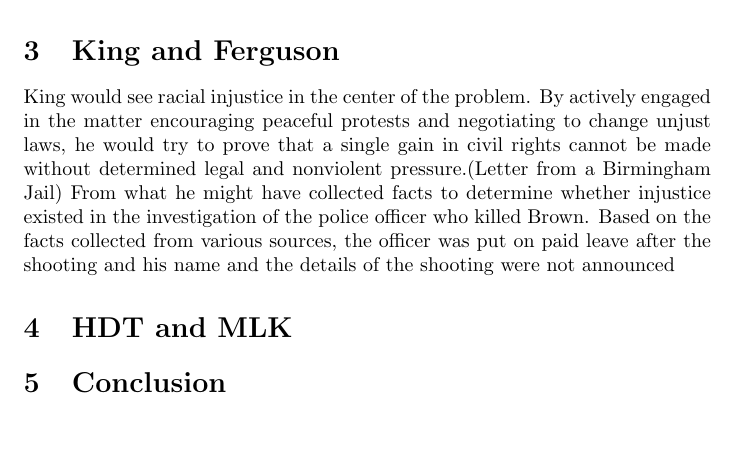
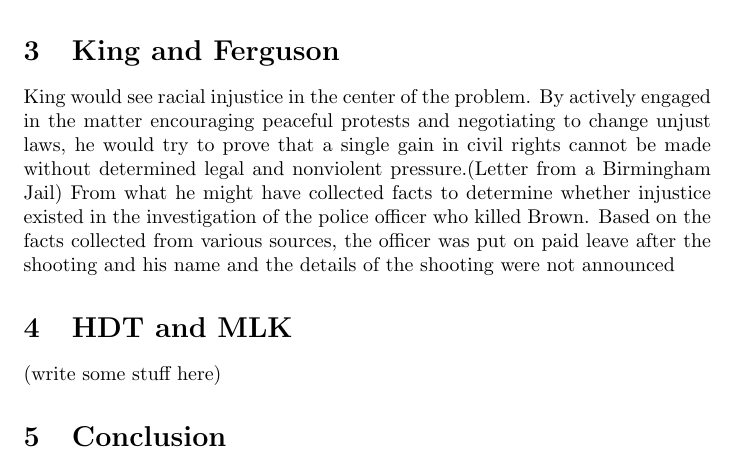
Before and after one commit to HYAllStars/PHIL230, a LaTeX document (ShortEssay/ShortEssay.tex): part of page 2 of 2, cut so that both start at the same text, the shorter picture padded with empty space. Compiled offline with pdfLaTeX.

Commit message:
minor changes

```diff
--- a/ShortEssay/ShortEssay.tex
+++ b/ShortEssay/ShortEssay.tex
@@ -78,6 +78,7 @@ after the shooting and his name and the details of the shooting were not
 announced
 
 \section{HDT and MLK}
+(write some stuff here)
 
 \section{Conclusion}
 
```
Also changed, not shown: ShortEssay/ShortEssay.pdf, ShortEssay/ShortEssay.tex (2 more changed lines).
